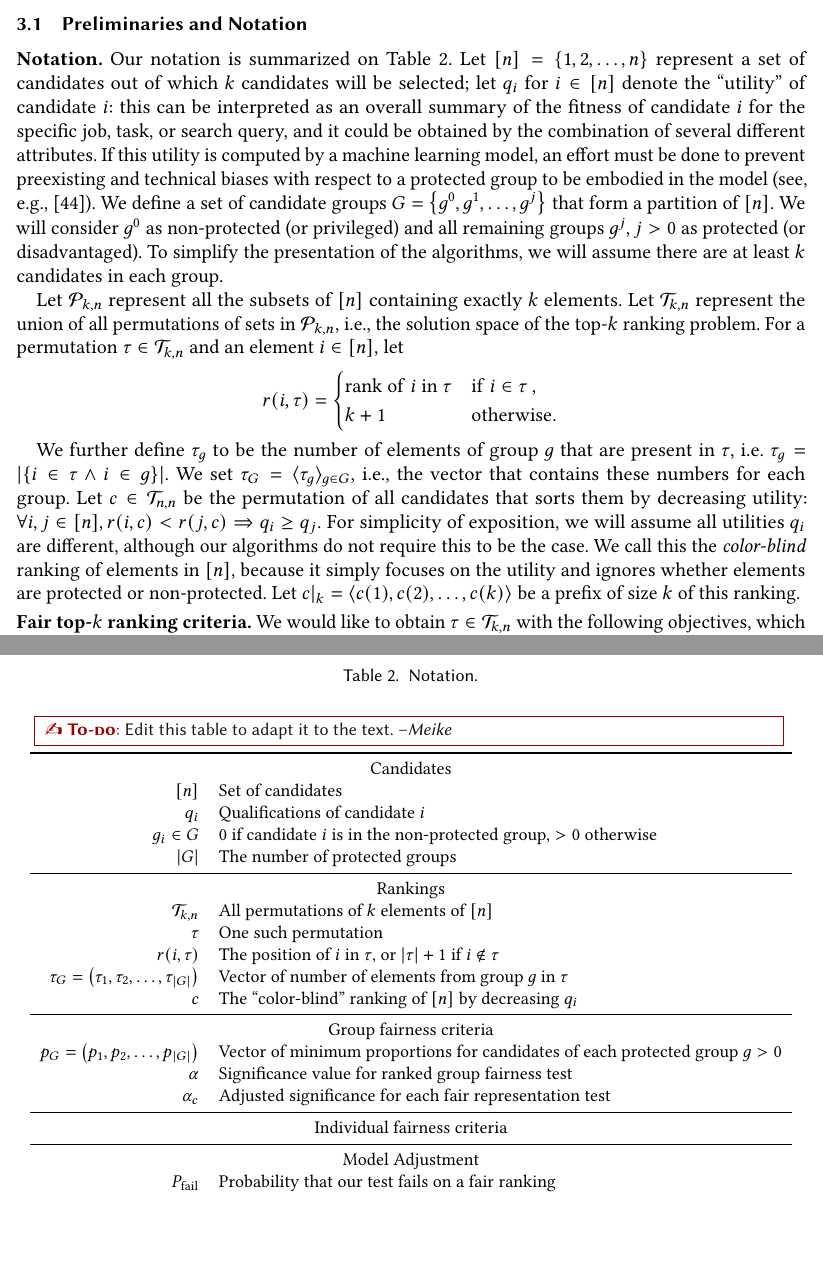
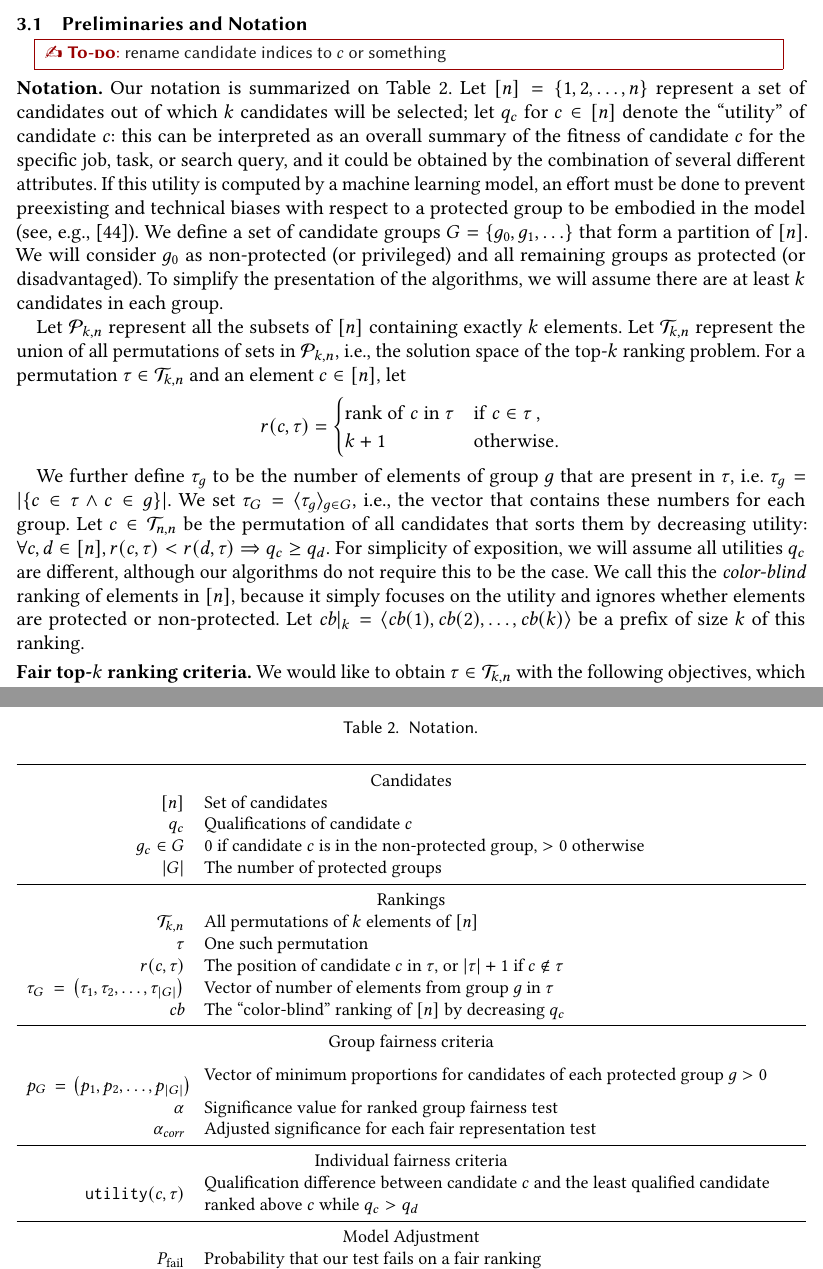
Before and after one commit to MilkaLichtblau/Multinomial_FA-IR, a LaTeX paper (paper/main.tex, which reads paper/03-problem-statement.tex): two parts of pages 7 and 8 of 38 before the commit and two parts of pages 7 and 8 of 37 after it, joined at a grey line, cut so that both start at the same text, the shorter picture padded with empty space. Compiled offline with pdfLaTeX.

Commit message:
added stuff to notation table

```diff
--- a/paper/03-problem-statement.tex
+++ b/paper/03-problem-statement.tex
@@ -8,14 +8,15 @@ This formalization extends the one previously presented for a binomial setting (
 
 \subsection{Preliminaries and Notation}
 \label{subsec:preliminaries}
+\todo{rename candidate indices to $c$ or something}
 \spara{Notation.}
 Our notation is summarized on Table~\ref{tbl:notation}.
 %
-Let $[n] = \{ 1, 2, \dots, n \}$ represent a set of candidates out of which $k$ candidates will be selected; let $q_i$ for $i \in [n]$ denote the ``utility'' of candidate $i$: this can be interpreted as an overall summary of the fitness of candidate $i$ for the specific job, task, or search query, and it could be obtained by the combination of several different attributes.
+Let $[n] = \{ 1, 2, \dots, n \}$ represent a set of candidates out of which $k$ candidates will be selected; let $q_c$ for $c \in [n]$ denote the ``utility'' of candidate $c$: this can be interpreted as an overall summary of the fitness of candidate $c$ for the specific job, task, or search query, and it could be obtained by the combination of several different attributes.
 %
 If this utility is computed by a machine learning model, an effort must be done to prevent preexisting and technical biases with respect to a protected group to be embodied in the model (see, e.g., \cite{Sweeney2013}).
 %
-We define a set of candidate groups $G = \left\{ g^0, g^1, \ldots, g^j \right\}$ that form a partition of $[n]$. We will consider $g^0$ as non-protected (or privileged) and all remaining groups $g^j, j>0$ as protected (or disadvantaged).
+We define a set of candidate groups $G = \left\{ g_0, g_1, \ldots \right\}$ that form a partition of $[n]$. We will consider $g_0$ as non-protected (or privileged) and all remaining groups as protected (or disadvantaged).
 %
 To simplify the presentation of the algorithms, we will assume there are at least $k$ candidates in each group. % enough candidates of each group, i.e., at least $k$ of each kind.
 
@@ -23,55 +24,57 @@ Let ${\mathcal P}_{k,n}$ represent all the subsets of $[n]$ containing exactly $
 %
 Let ${\mathcal T}_{k,n}$ represent the union of all permutations of sets in ${\mathcal P}_{k,n}$, i.e., the solution space of the top-$k$ ranking problem.
 %
-For a permutation $\tau \in {\mathcal T}_{k,n}$ and an element $i \in [n]$, let
+For a permutation $\tau \in {\mathcal T}_{k,n}$ and an element $c \in [n]$, let
 \[
-r(i, \tau) = \begin{cases}
-\mathrm{rank~of~} i \mathrm{~in~} \tau & \mathrm{if~} i \in \tau~, \\
+r(c, \tau) = \begin{cases}
+\mathrm{rank~of~} c \mathrm{~in~} \tau & \mathrm{if~} c \in \tau~, \\
 %|\tau| + 1 & \mathrm{otherwise}.
 k + 1 & \mathrm{otherwise}.
 \end{cases}
 \]
 
-We further define $\tau_g$ to be the number of elements of group $ g $ that are present in $\tau$, i.e. $\tau_g = | \{ i \in \tau \wedge i \in g \} |$.
+We further define $\tau_g$ to be the number of elements of group $ g $ that are present in $\tau$, i.e. $\tau_g = | \{ c \in \tau \wedge c \in g \} |$.
 %
 We set $ \tau_G = \langle\tau_g\rangle_{g \in G}$, i.e., the vector that contains these numbers for each group.
 %
-Let $c \in {\mathcal T}_{n,n}$ be the permutation of all candidates that sorts them by decreasing utility: $\forall i,j \in [n], r(i,c) < r(j,c) \Rightarrow q_i \ge q_j$.
+Let $c \in {\mathcal T}_{n,n}$ be the permutation of all candidates that sorts them by decreasing utility: $\forall c,d \in [n], r(c,\tau) < r(d,\tau) \Rightarrow q_c \ge q_d$.
 %
-For simplicity of exposition, we will assume all utilities $q_i$ are different, although our algorithms do not require this to be the case.
+For simplicity of exposition, we will assume all utilities $q_c$ are different, although our algorithms do not require this to be the case.
 %
 We call this the \emph{color-blind} ranking of elements in $[n]$, because it simply focuses on the utility and ignores whether elements are protected or non-protected.
 %
-Let $c|_k = \langle c(1), c(2), \dots, c(k) \rangle$ be a prefix of size $k$ of this ranking. \label{concept:color-blind-ranking}
+Let $\textit{cb}|_k = \langle \textit{cb}(1), \textit{cb}(2), \ldots, \textit{cb}(k) \rangle$ be a prefix of size $k$ of this ranking. \label{concept:color-blind-ranking}
 %
 
 \begin{table}[t]
 \caption{Notation.}
 \label{tbl:notation}
-\todo[Meike]{Edit this table to adapt it to the text.}
-\small\begin{tabular}{rl}\toprule
+\small
+\begin{tabular}{R{.2\linewidth}L{.75\linewidth}}\toprule
 \multicolumn{2}{c}{Candidates} \\
 $[n]$ & Set of candidates \\
-$q_i$ & Qualifications of candidate $i$ \\
-$g_i \in G$ & 0 if candidate $i$ is in the non-protected group, $ >0 $ otherwise\\
+$q_c$ & Qualifications of candidate $c$ \\
+$g_c \in G$ & 0 if candidate $c$ is in the non-protected group, $ >0 $ otherwise\\
 $|G|$ & The number of protected groups \\
 \midrule
 \multicolumn{2}{c}{Rankings} \\
 ${\mathcal T}_{k,n}$ & All permutations of $k$ elements of $[n]$ \\
 $\tau$ & One such permutation \\
-$r(i,\tau)$ & The position of $i$ in $\tau$, or $|\tau|+1$ if $i \notin \tau$ \\
-$ \tau_G = \left(\tau_1, \tau_2, \ldots, \tau_{|G|}\right)$ & Vector of number of elements from group $ g $ in $\tau$ \\
-$c$ & The ``color-blind'' ranking of $[n]$ by decreasing $q_i$ \\
+$r(c,\tau)$ & The position of candidate $c$ in $\tau$, or $|\tau|+1$ if $c \notin \tau$ \\
+$ \tau_G~=~\left(\tau_1, \tau_2, \ldots, \tau_{|G|}\right)$ & Vector of number of elements from group $ g $ in $\tau$ \\
+$\textit{cb}$ & The ``color-blind'' ranking of $[n]$ by decreasing $q_c$ \\
 \midrule
 \multicolumn{2}{c}{Group fairness criteria} \\
-$p_G=\left(p_1, p_2, \ldots, p_{|G|}\right)$ & Vector of minimum proportions for candidates of each protected group $ g > 0 $ \\
+$p_G~=~\left(p_1, p_2, \ldots, p_{|G|}\right)$ & Vector of minimum proportions for candidates of each protected group $ g > 0 $ \\
 $\alpha$ & Significance value for ranked group fairness test \\
 $\alphaadj$ & Adjusted significance for each fair representation test \\
 \midrule
 \multicolumn{2}{c}{Individual fairness criteria} \\
+$	\texttt{utility}(c,\tau)$ & Qualification difference between candidate $c$ and the least qualified candidate ranked above $c$ while $q_c > q_d$ \\
 \midrule
 \multicolumn{2}{c}{Model Adjustment} \\
 $ \failprob $ & Probability that our test fails on a fair ranking \\
+$ m_{\alpha, p}(k)$ & Minimum number of protected candidates in top $k$ positions; a vector of integers in case of $|G| > 1$ \\
 \bottomrule
 \end{tabular}
 \end{table}
--- a/paper/main.tex
+++ b/paper/main.tex
@@ -40,6 +40,7 @@
 % PACKAGES
 %%%%%%%%%%%%%%%%%%%%%%%%%%%%%%%%%%%%%%%%%%%%%%%%%%%%%%%%%%%%%%%%%%%%%%%%%%
 \usepackage{lipsum}
+\usepackage{array}
 \usepackage{paralist} % compact itemizations and enumerations
 \usepackage{subfig}% sub-figures
 \usepackage{makecell,xcolor,amsmath}
@@ -110,7 +111,9 @@
 %%%%%%%%%%%%%%%%%%%%%%%%%%%%%%%%%%%%%%%%%%%%%%%%%%%%%%%%%%%%%%%%%
 % NEW COMMANDS
 %%%%%%%%%%%%%%%%%%%%%%%%%%%%%%%%%%%%%%%%%%%%%%%%%%%%%%%%%%%%%%%%%
-
+\newcolumntype{L}[1]{>{\raggedright\let\newline\\\arraybackslash\hspace{0pt}}m{#1}}
+\newcolumntype{C}[1]{>{\centering\let\newline\\\arraybackslash\hspace{0pt}}m{#1}}
+\newcolumntype{R}[1]{>{\raggedleft\let\newline\\\arraybackslash\hspace{0pt}}m{#1}}
 %%%%%%%%%%%%%%%%%%%%%%%%%%%%%%%%%%%%%%%%%%%%%%%%%%%%%%%%%%%%%%%%%%
 % ALIASES
 %%%%%%%%%%%%%%%%%%%%%%%%%%%%%%%%%%%%%%%%%%%%%%%%%%%%%%%%%%%%%%%%%%
@@ -118,7 +121,7 @@
 \newcommand{\algoFAIR}[0]{{\textsc{FA*IR}}\xspace}
 \newcommand{\algoFAIRBF}[0]{{\textsc{\textbf{FA*IR}}}\xspace}
 \newcommand{\adj}[0]{\ensuremath{\operatorname{c}}}
-\newcommand{\alphaadj}[0]{\ensuremath{\alpha_c}}
+\newcommand{\alphaadj}[0]{\ensuremath{\alpha_\textit{corr}}}
 \newcommand{\mfail}{\ensuremath{\operatorname{fail}}}
 \newcommand{\msucc}{\ensuremath{\operatorname{succ}}}
 \newcommand{\minv}{\ensuremath{m^{-1}}}
```
Also changed, not shown: paper/03-problem-statement.tex (20 more changed lines).
